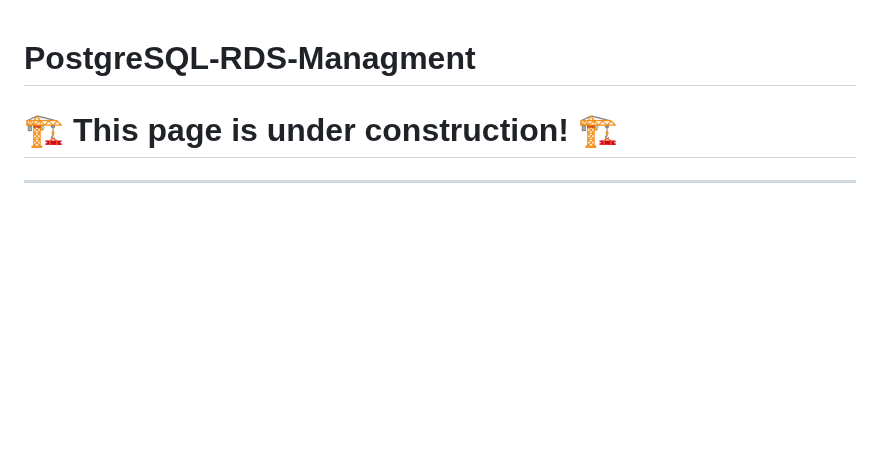
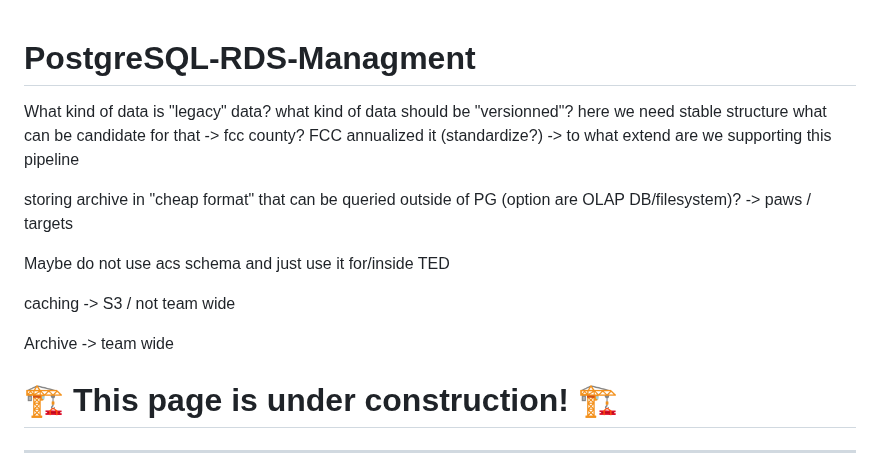
Before and after one commit to ruralinnovation/wiki, a Markdown page: PostgreSQL-RDS-Managment.md, the part around the change. Rendered like a GitHub page; blank space fills up the shorter version.

```diff
--- a/PostgreSQL-RDS-Managment.md
+++ b/PostgreSQL-RDS-Managment.md
@@ -1,5 +1,17 @@
 # PostgreSQL-RDS-Managment
 
+What kind of data is "legacy" data?
+what kind of data should be "versionned"? here we need stable structure
+  what can be candidate for that -> fcc county?
+FCC annualized it (standardize?) -> to what extend are we supporting this pipeline
+
+storing archive in "cheap format" that can be queried outside of PG (option are OLAP DB/filesystem)? -> paws / targets
+
+Maybe do not use acs schema and just use it for/inside TED
+
+caching -> S3 / not team wide
+
+Archive -> team wide
 
 🏗️ This page is under construction! 🏗️
 =======================================
```
